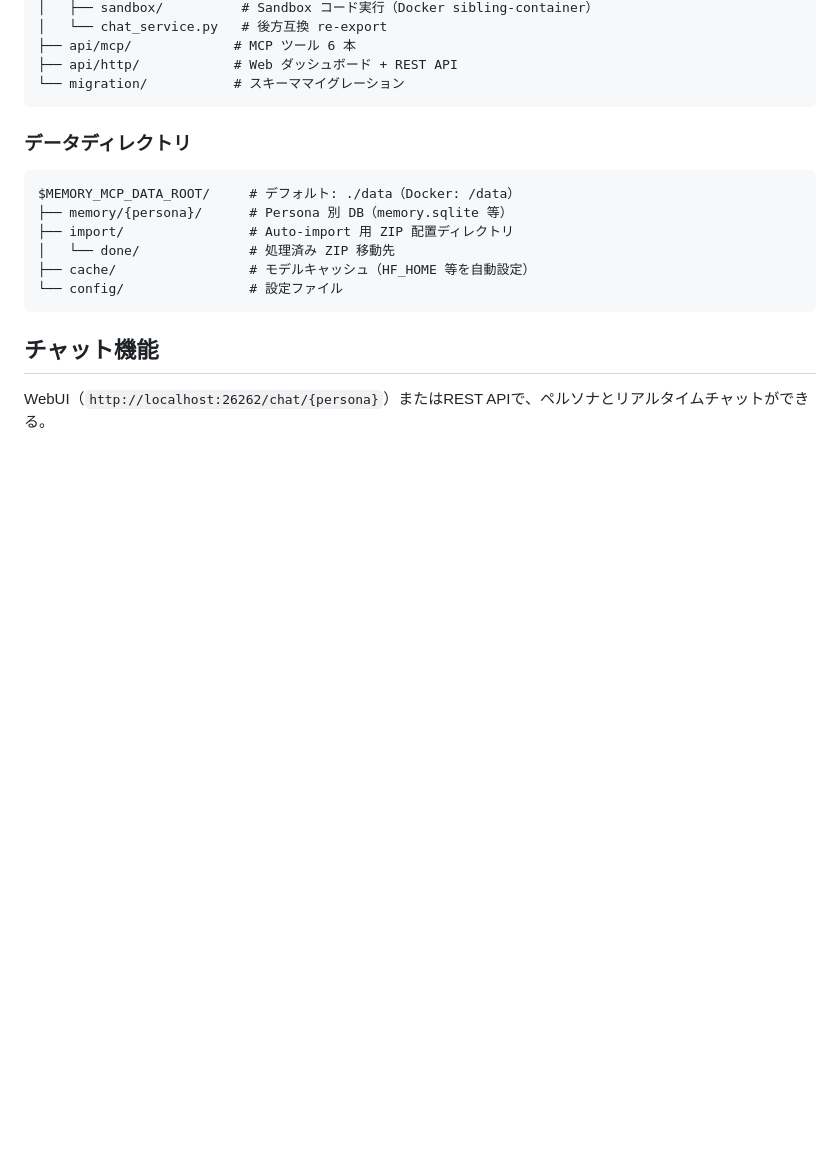
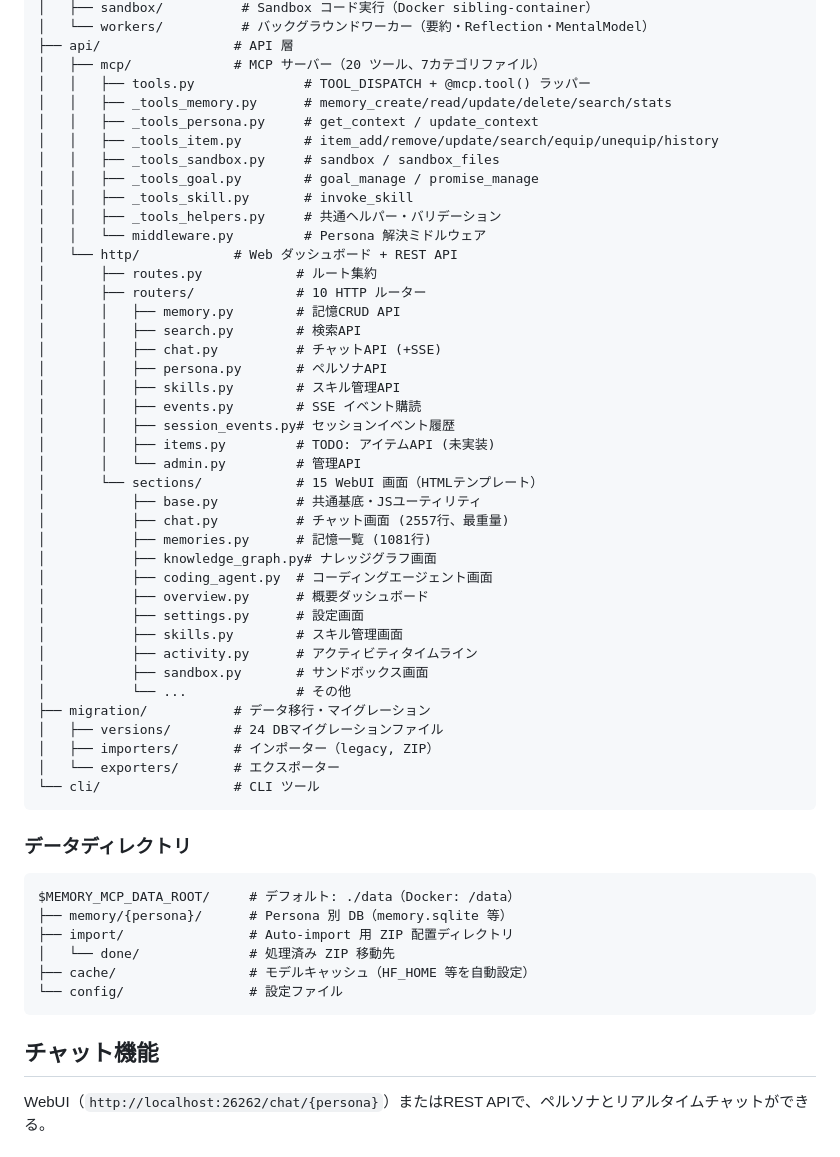
Before and after one commit to solidlime/MemoryMCP, a Markdown page: README.md, the part around one of its changes. Rendered like a GitHub page; blank space fills up the shorter version.

Commit message:
docs: READMEアーキテクチャ図・ディレクトリ構成をリファクタリング後に更新

````diff
--- a/README.md
+++ b/README.md
@@ -323,8 +338,45 @@ memory_mcp/
 │   ├── sandbox/          # Sandbox コード実行（Docker sibling-container）
-│   └── chat_service.py   # 後方互換 re-export
-├── api/mcp/             # MCP ツール 6 本
-├── api/http/            # Web ダッシュボード + REST API
-└── migration/           # スキーママイグレーション
+│   └── workers/          # バックグラウンドワーカー（要約・Reflection・MentalModel）
+├── api/                 # API 層
+│   ├── mcp/             # MCP サーバー（20 ツール、7カテゴリファイル）
+│   │   ├── tools.py              # TOOL_DISPATCH + @mcp.tool() ラッパー
+│   │   ├── _tools_memory.py      # memory_create/read/update/delete/search/stats
+│   │   ├── _tools_persona.py     # get_context / update_context
+│   │   ├── _tools_item.py        # item_add/remove/update/search/equip/unequip/history
+│   │   ├── _tools_sandbox.py     # sandbox / sandbox_files
+│   │   ├── _tools_goal.py        # goal_manage / promise_manage
+│   │   ├── _tools_skill.py       # invoke_skill
+│   │   ├── _tools_helpers.py     # 共通ヘルパー・バリデーション
+│   │   └── middleware.py         # Persona 解決ミドルウェア
+│   └── http/            # Web ダッシュボード + REST API
+│       ├── routes.py            # ルート集約
+│       ├── routers/             # 10 HTTP ルーター
+│       │   ├── memory.py        # 記憶CRUD API
+│       │   ├── search.py        # 検索API
+│       │   ├── chat.py          # チャットAPI (+SSE)
+│       │   ├── persona.py       # ペルソナAPI
+│       │   ├── skills.py        # スキル管理API
+│       │   ├── events.py        # SSE イベント購読
+│       │   ├── session_events.py# セッションイベント履歴
+│       │   ├── items.py         # TODO: アイテムAPI (未実装)
+│       │   └── admin.py         # 管理API
+│       └── sections/            # 15 WebUI 画面（HTMLテンプレート）
+│           ├── base.py          # 共通基底・JSユーティリティ
+│           ├── chat.py          # チャット画面 (2557行、最重量)
+│           ├── memories.py      # 記憶一覧 (1081行)
+│           ├── knowledge_graph.py# ナレッジグラフ画面
+│           ├── coding_agent.py  # コーディングエージェント画面
+│           ├── overview.py      # 概要ダッシュボード
+│           ├── settings.py      # 設定画面
+│           ├── skills.py        # スキル管理画面
+│           ├── activity.py      # アクティビティタイムライン
+│           ├── sandbox.py       # サンドボックス画面
+│           └── ...              # その他
+├── migration/           # データ移行・マイグレーション
+│   ├── versions/        # 24 DBマイグレーションファイル
+│   ├── importers/       # インポーター（legacy, ZIP）
+│   └── exporters/       # エクスポーター
+└── cli/                 # CLI ツール
 ```
 
 ### データディレクトリ
````
Also changed, not shown: other parts of README.md (+27 -12 lines).
